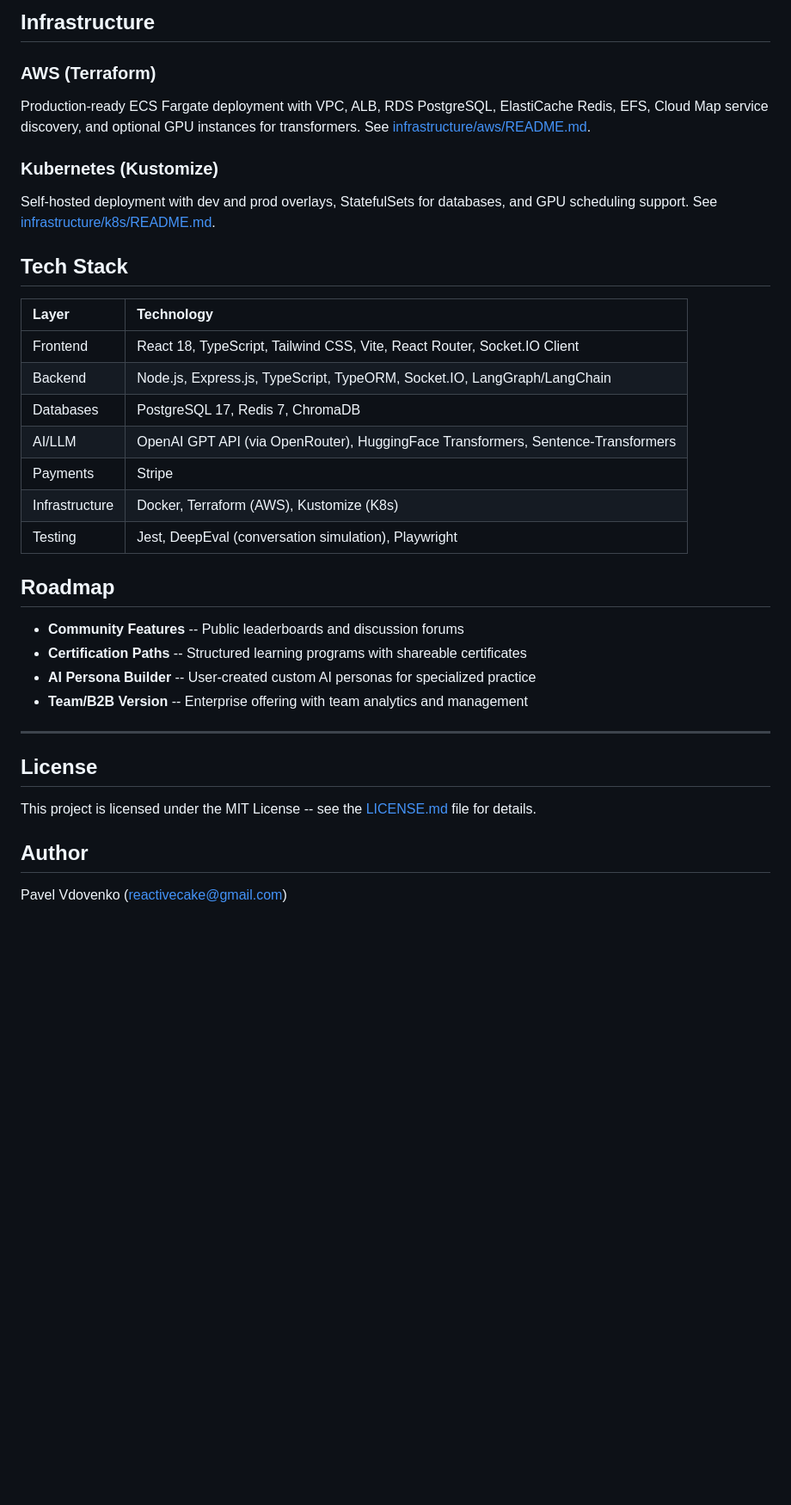
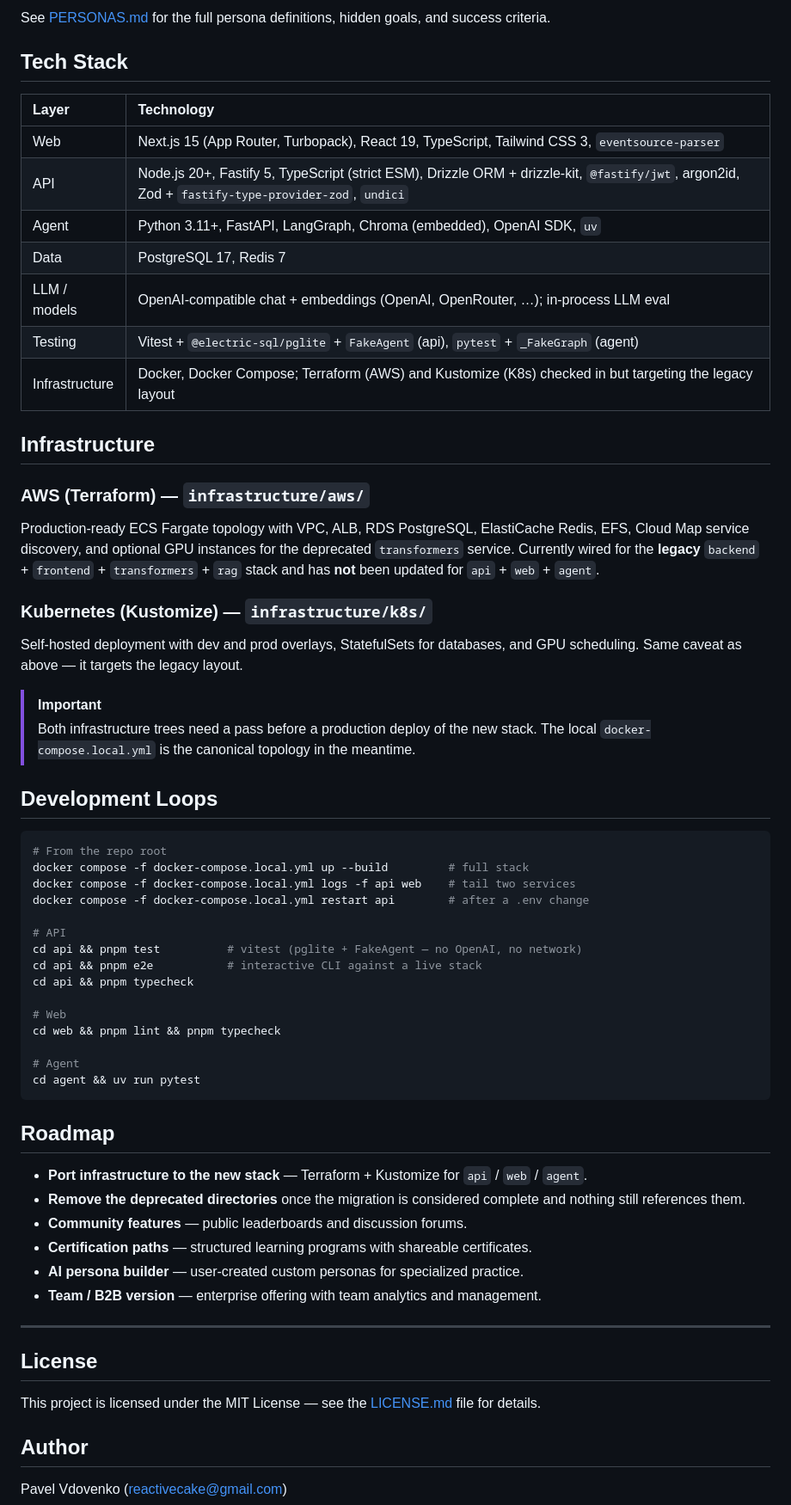
Before and after one commit to lf1up/careersim, a Markdown page: README.md, the part around one of its changes. Shown at 86% size. Drawn GitHub-style; blank space fills up the shorter version.

````diff
--- a/README.md
+++ b/README.md
@@ -162,36 +184,63 @@ See [PERSONAS.md](PERSONAS.md) for detailed persona definitions including hidden
 
-## Infrastructure
-
-### AWS (Terraform)
-Production-ready ECS Fargate deployment with VPC, ALB, RDS PostgreSQL, ElastiCache Redis, EFS, Cloud Map service discovery, and optional GPU instances for transformers. See [infrastructure/aws/README.md](infrastructure/aws/README.md).
-
-### Kubernetes (Kustomize)
-Self-hosted deployment with dev and prod overlays, StatefulSets for databases, and GPU scheduling support. See [infrastructure/k8s/README.md](infrastructure/k8s/README.md).
+See [PERSONAS.md](PERSONAS.md) for the full persona definitions, hidden goals, and success criteria.
 
 ## Tech Stack
 
 | Layer | Technology |
 |:------|:-----------|
-| Frontend | React 18, TypeScript, Tailwind CSS, Vite, React Router, Socket.IO Client |
-| Backend | Node.js, Express.js, TypeScript, TypeORM, Socket.IO, LangGraph/LangChain |
-| Databases | PostgreSQL 17, Redis 7, ChromaDB |
-| AI/LLM | OpenAI GPT API (via OpenRouter), HuggingFace Transformers, Sentence-Transformers |
-| Payments | Stripe |
-| Infrastructure | Docker, Terraform (AWS), Kustomize (K8s) |
-| Testing | Jest, DeepEval (conversation simulation), Playwright |
+| Web | Next.js 15 (App Router, Turbopack), React 19, TypeScript, Tailwind CSS 3, `eventsource-parser` |
+| API | Node.js 20+, Fastify 5, TypeScript (strict ESM), Drizzle ORM + drizzle-kit, `@fastify/jwt`, argon2id, Zod + `fastify-type-provider-zod`, `undici` |
+| Agent | Python 3.11+, FastAPI, LangGraph, Chroma (embedded), OpenAI SDK, `uv` |
+| Data | PostgreSQL 17, Redis 7 |
+| LLM / models | OpenAI-compatible chat + embeddings (OpenAI, OpenRouter, …); in-process LLM eval |
+| Testing | Vitest + `@electric-sql/pglite` + `FakeAgent` (api), `pytest` + `_FakeGraph` (agent) |
+| Infrastructure | Docker, Docker Compose; Terraform (AWS) and Kustomize (K8s) checked in but targeting the legacy layout |
+
+## Infrastructure
+
+### AWS (Terraform) — `infrastructure/aws/`
+Production-ready ECS Fargate topology with VPC, ALB, RDS PostgreSQL, ElastiCache Redis, EFS, Cloud Map service discovery, and optional GPU instances for the deprecated `transformers` service. Currently wired for the **legacy** `backend` + `frontend` + `transformers` + `rag` stack and has **not** been updated for `api` + `web` + `agent`.
+
+### Kubernetes (Kustomize) — `infrastructure/k8s/`
+Self-hosted deployment with dev and prod overlays, StatefulSets for databases, and GPU scheduling. Same caveat as above — it targets the legacy layout.
+
+> [!IMPORTANT]
+> Both infrastructure trees need a pass before a production deploy of the new stack. The local `docker-compose.local.yml` is the canonical topology in the meantime.
+
+## Development Loops
+
+```bash
+# From the repo root
+docker compose -f docker-compose.local.yml up --build         # full stack
+docker compose -f docker-compose.local.yml logs -f api web    # tail two services
+docker compose -f docker-compose.local.yml restart api        # after a .env change
+
+# API
+cd api && pnpm test          # vitest (pglite + FakeAgent — no OpenAI, no network)
+cd api && pnpm e2e           # interactive CLI against a live stack
+cd api && pnpm typecheck
+
+# Web
+cd web && pnpm lint && pnpm typecheck
+
+# Agent
+cd agent && uv run pytest
+```
 
 ## Roadmap
 
-- **Community Features** -- Public leaderboards and discussion forums
-- **Certification Paths** -- Structured learning programs with shareable certificates
-- **AI Persona Builder** -- User-created custom AI personas for specialized practice
-- **Team/B2B Version** -- Enterprise offering with team analytics and management
+- **Port infrastructure to the new stack** — Terraform + Kustomize for `api` / `web` / `agent`.
+- **Remove the deprecated directories** once the migration is considered complete and nothing still references them.
+- **Community features** — public leaderboards and discussion forums.
+- **Certification paths** — structured learning programs with shareable certificates.
+- **AI persona builder** — user-created custom personas for specialized practice.
+- **Team / B2B version** — enterprise offering with team analytics and management.
 
 ---
 
 ## License
 
-This project is licensed under the MIT License -- see the [LICENSE.md](LICENSE.md) file for details.
+This project is licensed under the MIT License — see the [LICENSE.md](LICENSE.md) file for details.
 
 ## Author
 
````
Also changed, not shown: other parts of README.md (+140 -118 lines).
